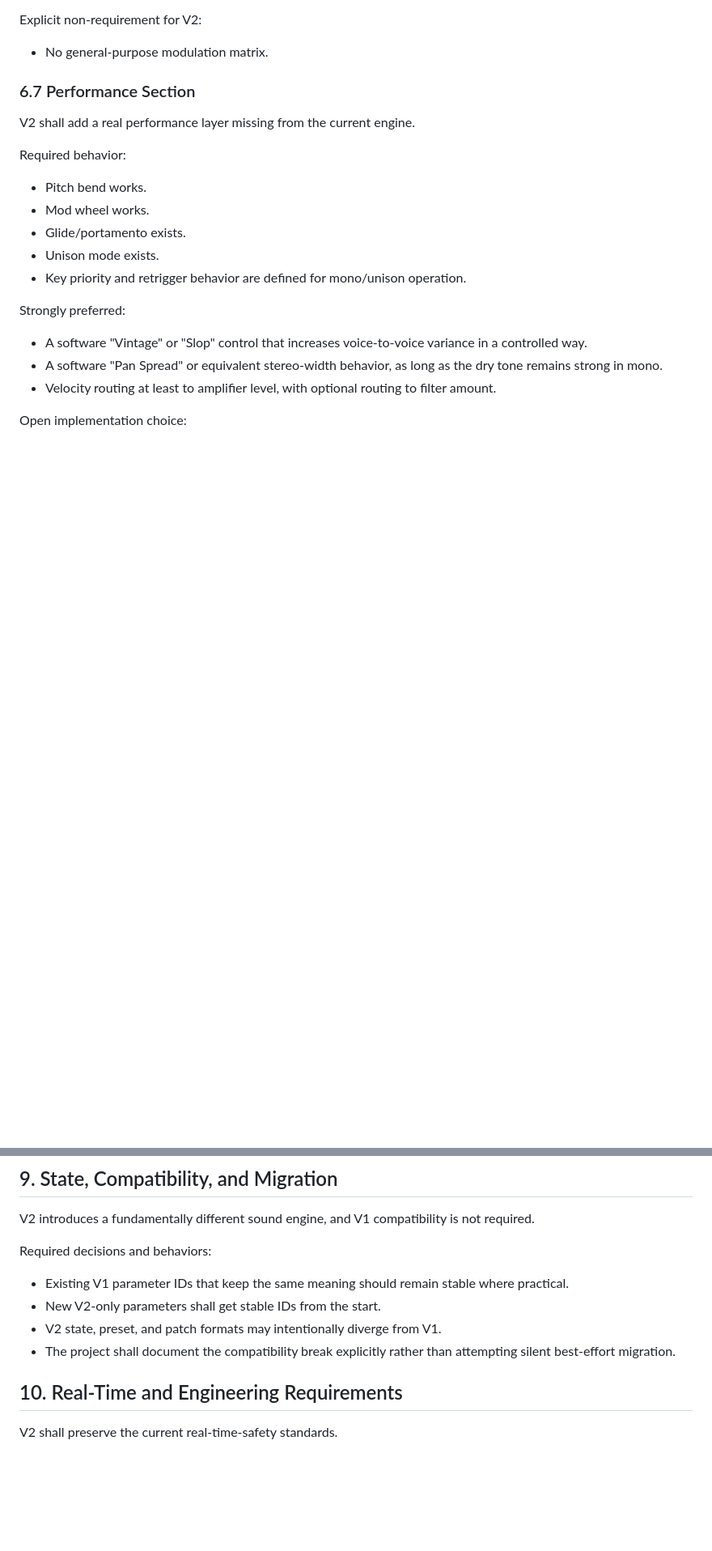
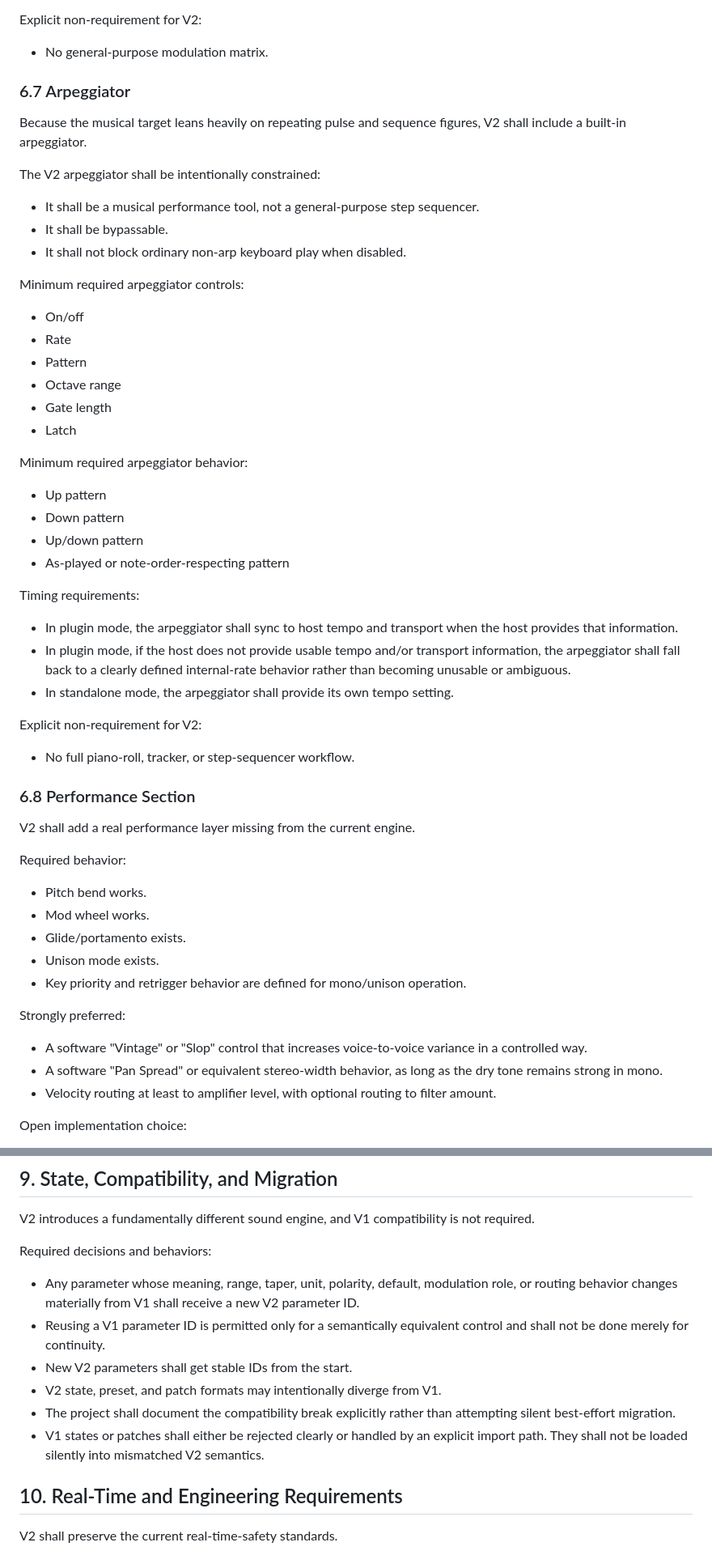
Before and after one commit to tomcoolpxl/CoolSynth, a Markdown page: REQUIREMENTS_V2.md, 2 parts joined by grey strips. Shown at 81% size. GitHub-like rendering; blank space fills up the shorter version.

```diff
--- a/REQUIREMENTS_V2.md
+++ b/REQUIREMENTS_V2.md
@@ -247,7 +255,43 @@ Explicit non-requirement for V2:
 
 - No general-purpose modulation matrix.
 
-### 6.7 Performance Section
+### 6.7 Arpeggiator
+
+Because the musical target leans heavily on repeating pulse and sequence figures, V2 shall include a built-in arpeggiator.
+
+The V2 arpeggiator shall be intentionally constrained:
+
+- It shall be a musical performance tool, not a general-purpose step sequencer.
+- It shall be bypassable.
+- It shall not block ordinary non-arp keyboard play when disabled.
+
+Minimum required arpeggiator controls:
+
+- On/off
+- Rate
+- Pattern
+- Octave range
+- Gate length
+- Latch
+
+Minimum required arpeggiator behavior:
+
+- Up pattern
+- Down pattern
+- Up/down pattern
+- As-played or note-order-respecting pattern
+
+Timing requirements:
+
+- In plugin mode, the arpeggiator shall sync to host tempo and transport when the host provides that information.
+- In plugin mode, if the host does not provide usable tempo and/or transport information, the arpeggiator shall fall back to a clearly defined internal-rate behavior rather than becoming unusable or ambiguous.
+- In standalone mode, the arpeggiator shall provide its own tempo setting.
+
+Explicit non-requirement for V2:
+
+- No full piano-roll, tracker, or step-sequencer workflow.
+
+### 6.8 Performance Section
 
 V2 shall add a real performance layer missing from the current engine.
 
@@ -350,10 +439,12 @@ V2 introduces a fundamentally different sound engine, and V1 compatibility is no
 
 Required decisions and behaviors:
 
-- Existing V1 parameter IDs that keep the same meaning should remain stable where practical.
-- New V2-only parameters shall get stable IDs from the start.
+- Any parameter whose meaning, range, taper, unit, polarity, default, modulation role, or routing behavior changes materially from V1 shall receive a new V2 parameter ID.
+- Reusing a V1 parameter ID is permitted only for a semantically equivalent control and shall not be done merely for continuity.
+- New V2 parameters shall get stable IDs from the start.
 - V2 state, preset, and patch formats may intentionally diverge from V1.
 - The project shall document the compatibility break explicitly rather than attempting silent best-effort migration.
+- V1 states or patches shall either be rejected clearly or handled by an explicit import path. They shall not be loaded silently into mismatched V2 semantics.
 
 ## 10. Real-Time and Engineering Requirements
 
```
Also changed, not shown: other parts of REQUIREMENTS_V2.md (+60 -6 lines).
